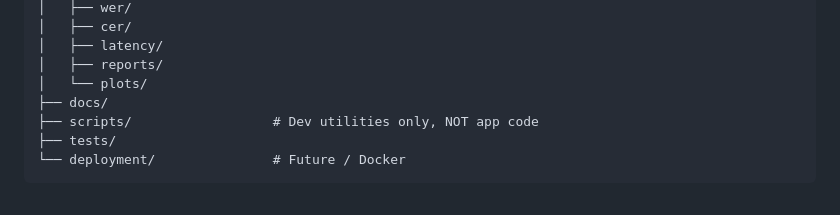
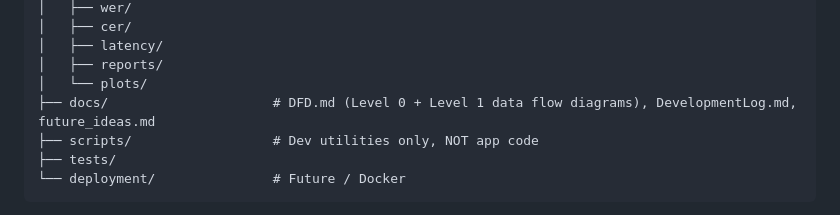
Before and after one commit to Fenrard/academic-discussion-assistant, a Markdown page: CLAUDE.md, the part around the change. Rendered like a GitHub page.

```diff
--- a/CLAUDE.md
+++ b/CLAUDE.md
@@ -107,7 +107,7 @@ academic-discussion-assistant/
 │   ├── latency/
 │   ├── reports/
 │   └── plots/
-├── docs/
+├── docs/                     # DFD.md (Level 0 + Level 1 data flow diagrams), DevelopmentLog.md, future_ideas.md
 ├── scripts/                  # Dev utilities only, NOT app code
 ├── tests/
 └── deployment/               # Future / Docker
```
Also changed, not shown: docs/DFD.md (added, +144 -0 lines).
